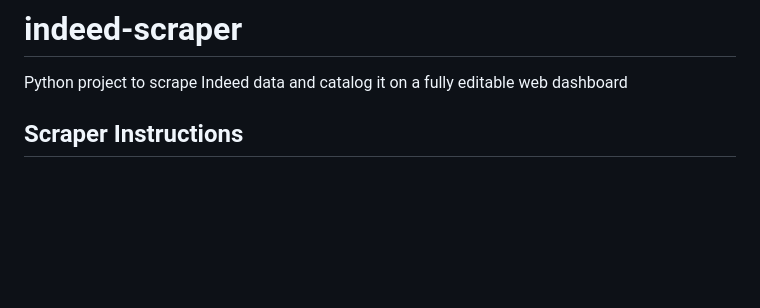
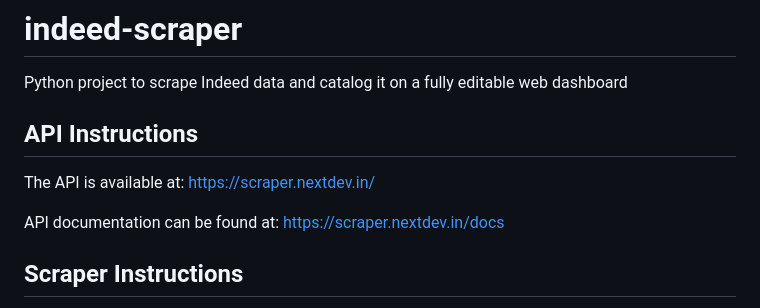
Before and after one commit to furquan-lp/indeed-scraper, a Markdown page: README.md, the part around one of its changes. Rendered like a GitHub page; blank space fills up the shorter version.

Commit message:
Added links for the API instructions

```diff
--- a/README.md
+++ b/README.md
@@ -1,5 +1,11 @@
 # indeed-scraper
 Python project to scrape Indeed data and catalog it on a fully editable web dashboard
+
+## API Instructions
+
+The API is available at: https://scraper.nextdev.in/
+
+API documentation can be found at: https://scraper.nextdev.in/docs
 
 ## Scraper Instructions
 
```
Also changed, not shown: other parts of README.md (+1 -1 lines).
